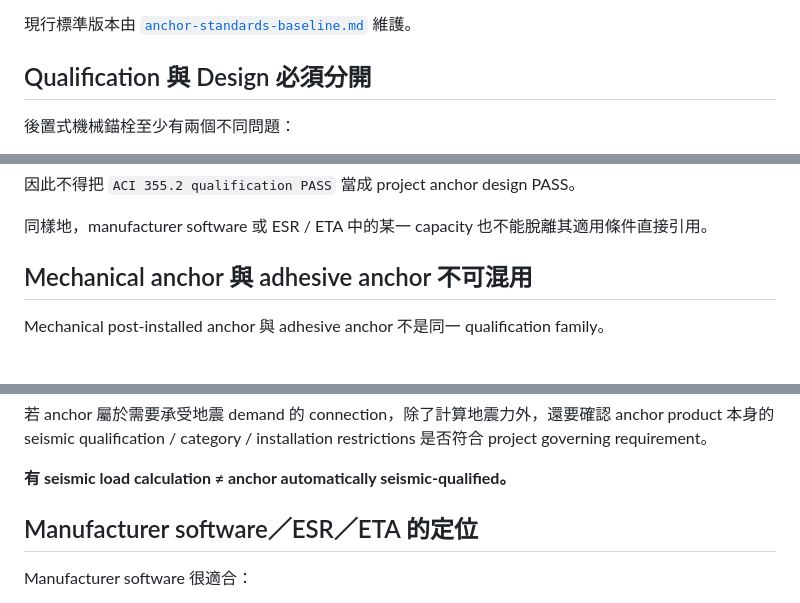
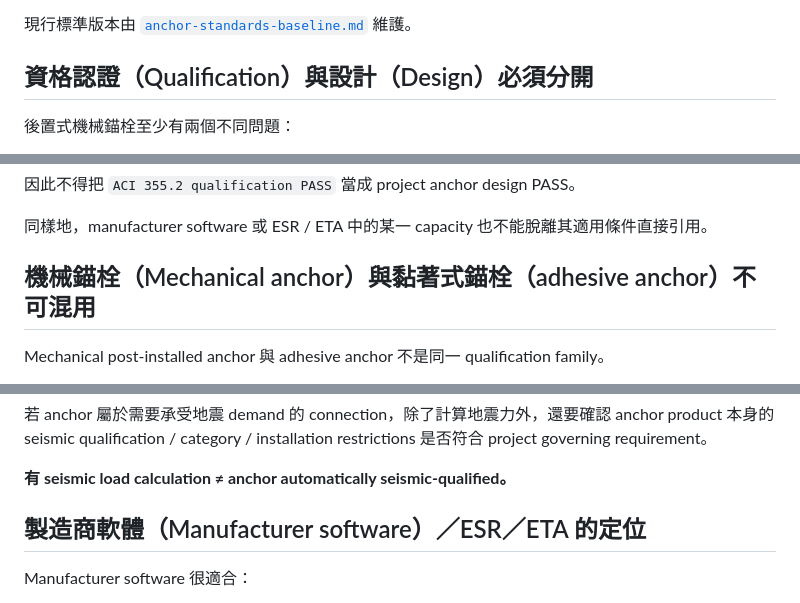
Before and after one commit to masini1491/building-envelope-engineering-kb, a Markdown page: knowledge/anchors/post-installed-mechanical-anchor.md, 3 parts joined by grey strips. Rendered like a GitHub page.

Commit message:
繁中化後置式機械錨栓標題

```diff
--- a/knowledge/anchors/post-installed-mechanical-anchor.md
+++ b/knowledge/anchors/post-installed-mechanical-anchor.md
@@ -12,7 +12,7 @@ verified_at: "2026-09-02"
 
 現行標準版本由 [`anchor-standards-baseline.md`](anchor-standards-baseline.md) 維護。
 
-## Qualification 與 Design 必須分開
+## 資格認證（Qualification）與設計（Design）必須分開
 
 後置式機械錨栓至少有兩個不同問題：
 
@@ -28,7 +28,7 @@ verified_at: "2026-09-02"
 
 同樣地，manufacturer software 或 ESR / ETA 中的某一 capacity 也不能脫離其適用條件直接引用。
 
-## Mechanical anchor 與 adhesive anchor 不可混用
+## 機械錨栓（Mechanical anchor）與黏著式錨栓（adhesive anchor）不可混用
 
 Mechanical post-installed anchor 與 adhesive anchor 不是同一 qualification family。
 
@@ -218,7 +218,7 @@ Review 不應只問「有沒有照說明書安裝」，還要確認：
 
 **有 seismic load calculation ≠ anchor automatically seismic-qualified。**
 
-## Manufacturer software／ESR／ETA 的定位
+## 製造商軟體（Manufacturer software）／ESR／ETA 的定位
 
 Manufacturer software 很適合：
 
```
